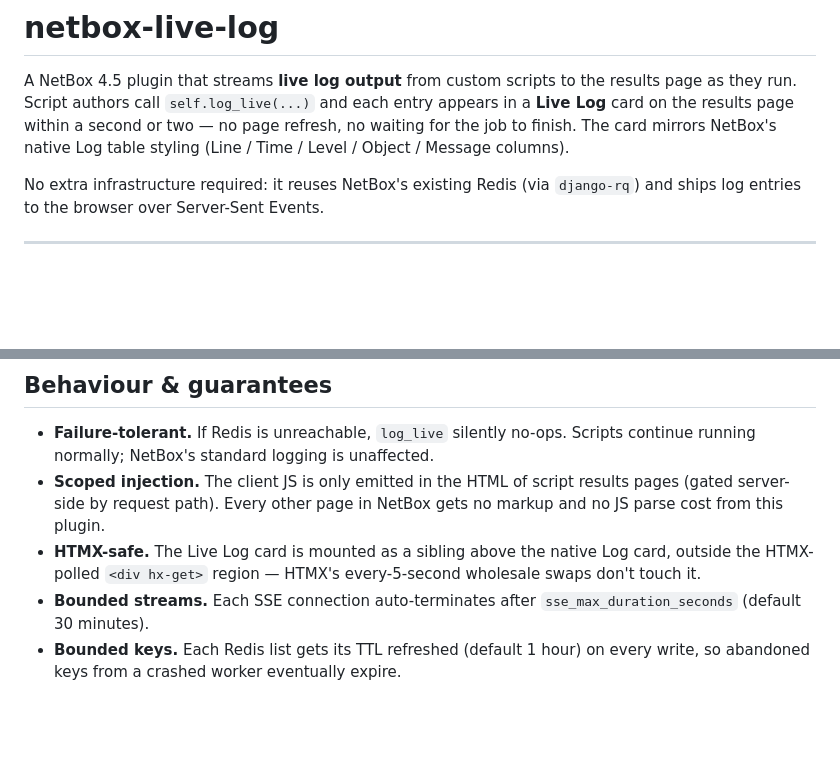
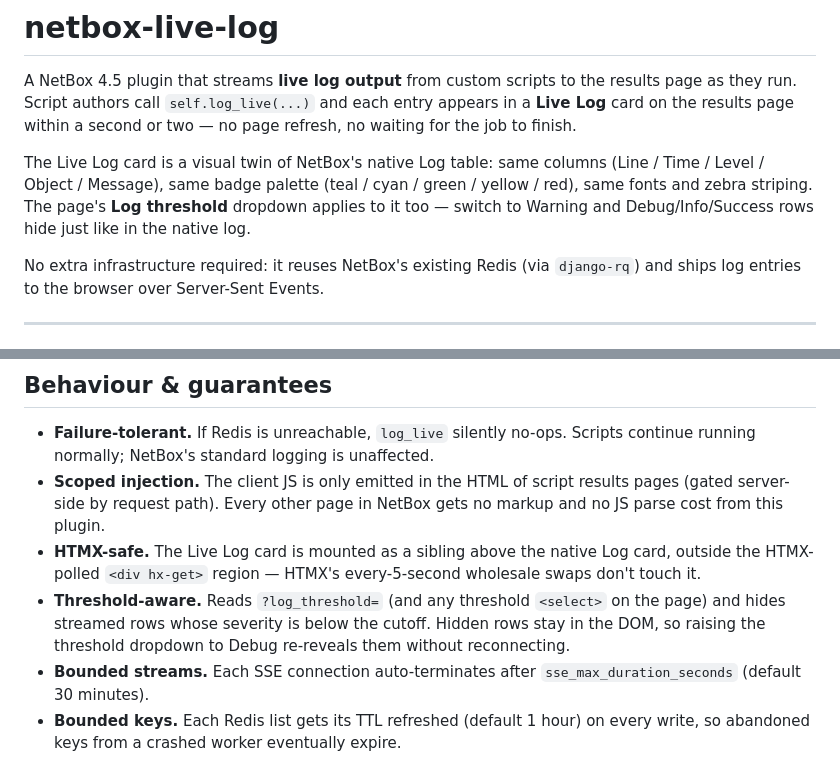
Before and after one commit to ryanlovett-au/netbox-live-log, a Markdown page: README.md, 2 parts joined by grey strips. Drawn GitHub-style; blank space fills up the shorter version.

Commit message:
README: advertise styling parity and threshold awareness
- Intro: mention the badge palette and that the Log threshold dropdown
  now applies to the Live Log card too.

- Behaviour & guarantees: add a Threshold-aware bullet describing the
  filter behaviour (reads ?log_threshold= and any threshold <select>,
  hides instead of skipping so raising the threshold re-reveals).

```diff
--- a/README.md
+++ b/README.md
@@ -3,9 +3,13 @@
 A NetBox 4.5 plugin that streams **live log output** from custom scripts to
 the results page as they run. Script authors call `self.log_live(...)` and
 each entry appears in a **Live Log** card on the results page within a
-second or two — no page refresh, no waiting for the job to finish. The
-card mirrors NetBox's native Log table styling (Line / Time / Level /
-Object / Message columns).
+second or two — no page refresh, no waiting for the job to finish.
+
+The Live Log card is a visual twin of NetBox's native Log table: same
+columns (Line / Time / Level / Object / Message), same badge palette
+(teal / cyan / green / yellow / red), same fonts and zebra striping.
+The page's **Log threshold** dropdown applies to it too — switch to
+Warning and Debug/Info/Success rows hide just like in the native log.
 
 No extra infrastructure required: it reuses NetBox's existing Redis
 (via `django-rq`) and ships log entries to the browser over Server-Sent
@@ -194,6 +198,10 @@ Or wrap it in a small helper on your script class.
 - **HTMX-safe.** The Live Log card is mounted as a sibling above the
   native Log card, outside the HTMX-polled `<div hx-get>` region — HTMX's
   every-5-second wholesale swaps don't touch it.
+- **Threshold-aware.** Reads `?log_threshold=` (and any threshold
+  `<select>` on the page) and hides streamed rows whose severity is
+  below the cutoff. Hidden rows stay in the DOM, so raising the
+  threshold dropdown to Debug re-reveals them without reconnecting.
 - **Bounded streams.** Each SSE connection auto-terminates after
   `sse_max_duration_seconds` (default 30 minutes).
 - **Bounded keys.** Each Redis list gets its TTL refreshed (default 1 hour)
```
